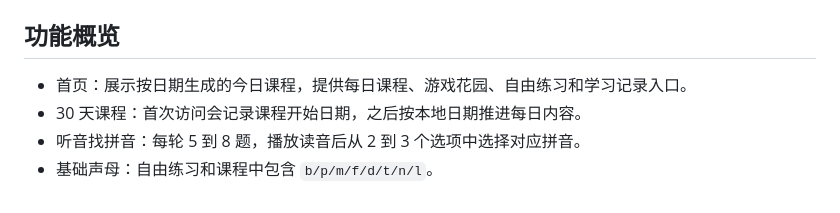
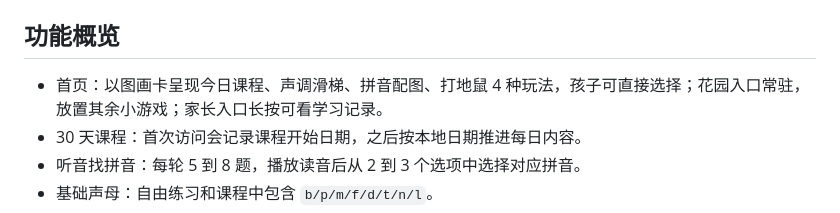
Before and after one commit to fffscd/pinyin-learning, a Markdown page: README.md, the part around the change. Rendered like a GitHub page.

Commit message:
docs: update home description for mode selection
Co-Authored-By: Claude Opus 4.8 <noreply@anthropic.com>

```diff
--- a/README.md
+++ b/README.md
@@ -4,7 +4,7 @@
 
 ## 功能概览
 
-- 首页：展示按日期生成的今日课程，提供每日课程、游戏花园、自由练习和学习记录入口。
+- 首页：以图画卡呈现今日课程、声调滑梯、拼音配图、打地鼠 4 种玩法，孩子可直接选择；花园入口常驻，放置其余小游戏；家长入口长按可看学习记录。
 - 30 天课程：首次访问会记录课程开始日期，之后按本地日期推进每日内容。
 - 听音找拼音：每轮 5 到 8 题，播放读音后从 2 到 3 个选项中选择对应拼音。
 - 基础声母：自由练习和课程中包含 `b/p/m/f/d/t/n/l`。
```
